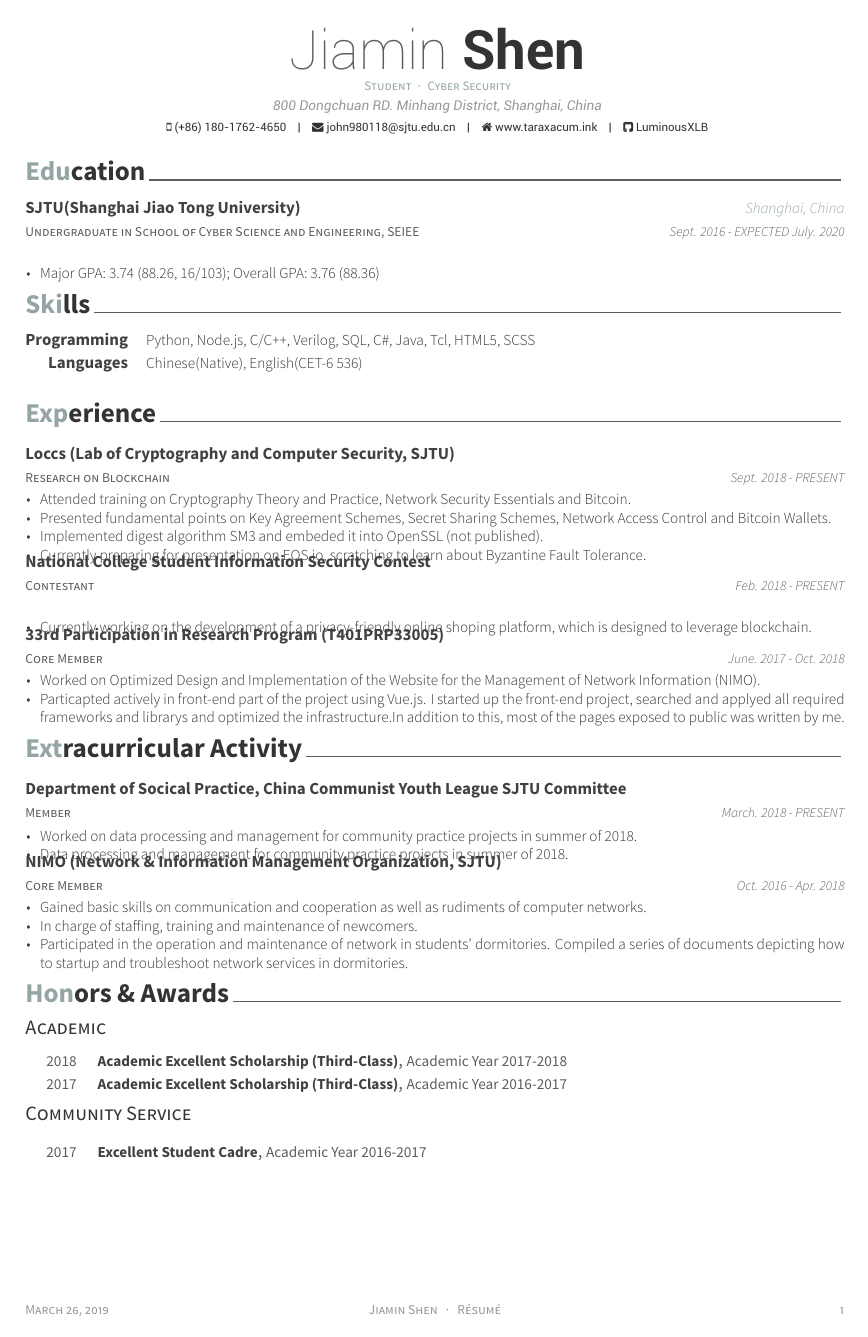
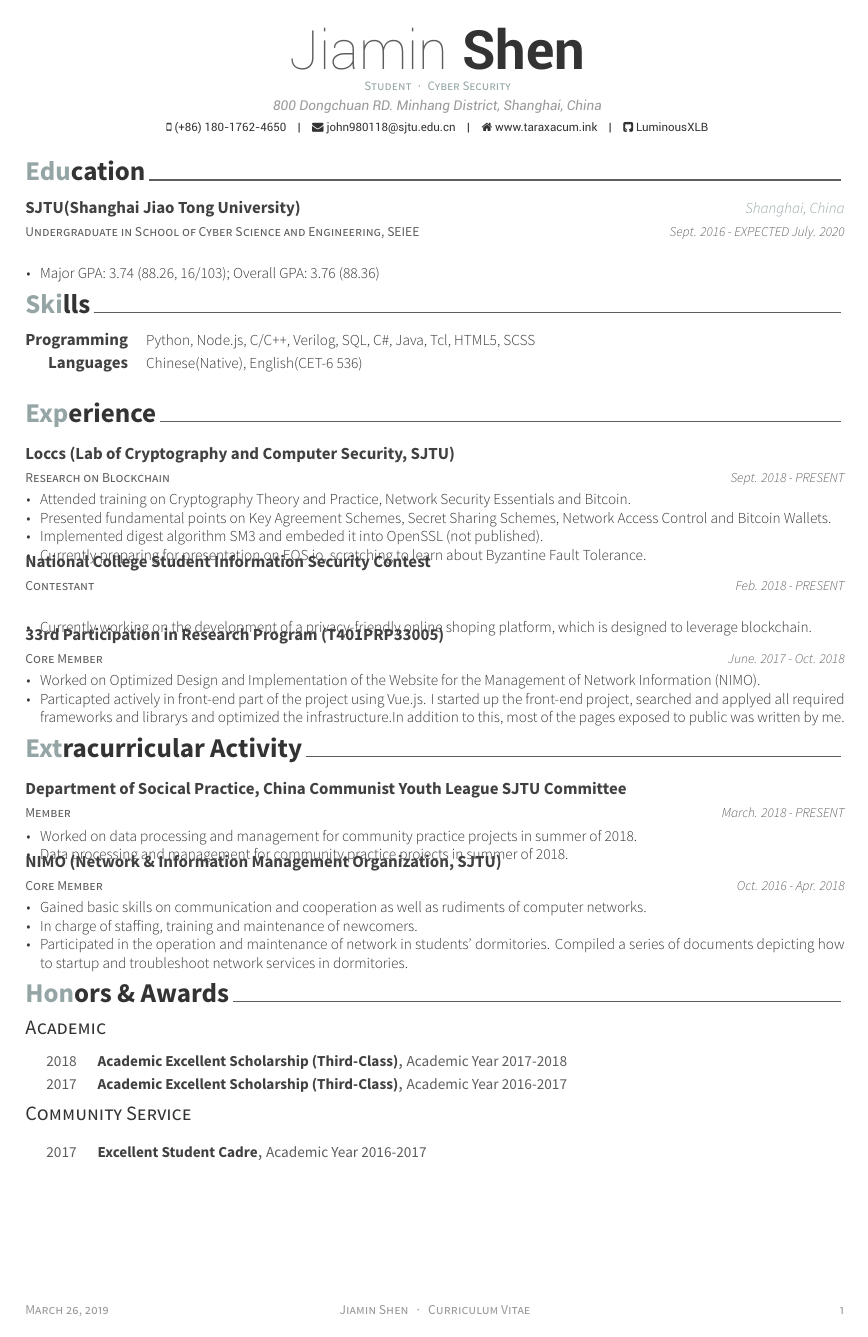
Before and after one commit to LuminousXLB/LuminousXLB.github.io, a LaTeX CV (cv/resume_cv.tex): page 1 of 2. Compiled offline with XeLaTeX.

Commit message:
modify the footer

```diff
--- a/cv/resume_cv.tex
+++ b/cv/resume_cv.tex
@@ -65,7 +65,7 @@
 \position{Student{\enskip\cdotp\enskip}Cyber Security} % Your expertise/fields
 % \quote{``Make the change that you want to see in the world."} % A quote or statement
 
-\makecvfooter{\today}{Jiamin Shen~~~·~~~Résumé}{\thepage} % Specify the letter footer with 3 arguments: (<left>, <center>, <right>), leave any of these blank if they are not needed
+\makecvfooter{\today}{Jiamin Shen~~~·~~~Curriculum Vitae}{\thepage} % Specify the letter footer with 3 arguments: (<left>, <center>, <right>), leave any of these blank if they are not needed
 
 %----------------------------------------------------------------------------------------
 
```
Also changed, not shown: 1 other file.
